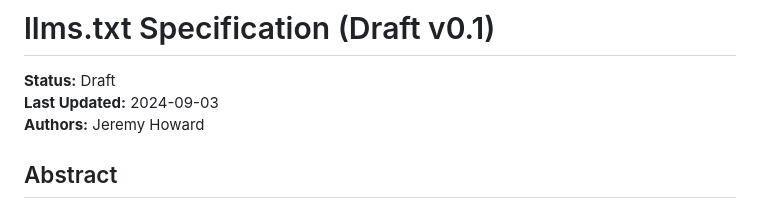
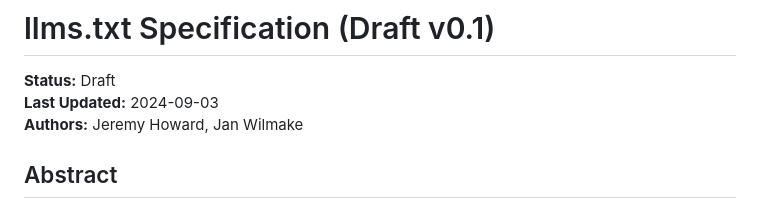
Before and after one commit to janwilmake/LLMTEXT-mcp, a Markdown page: drafts/llms-txt-spec-draft.md, the part around the change. Drawn GitHub-style.

Commit message:
improvements

```diff
--- a/drafts/llms-txt-spec-draft.md
+++ b/drafts/llms-txt-spec-draft.md
@@ -2,7 +2,7 @@
 
 **Status:** Draft
 **Last Updated:** 2024-09-03
-**Authors:** Jeremy Howard
+**Authors:** Jeremy Howard, Jan Wilmake
 
 ## Abstract
 
```
